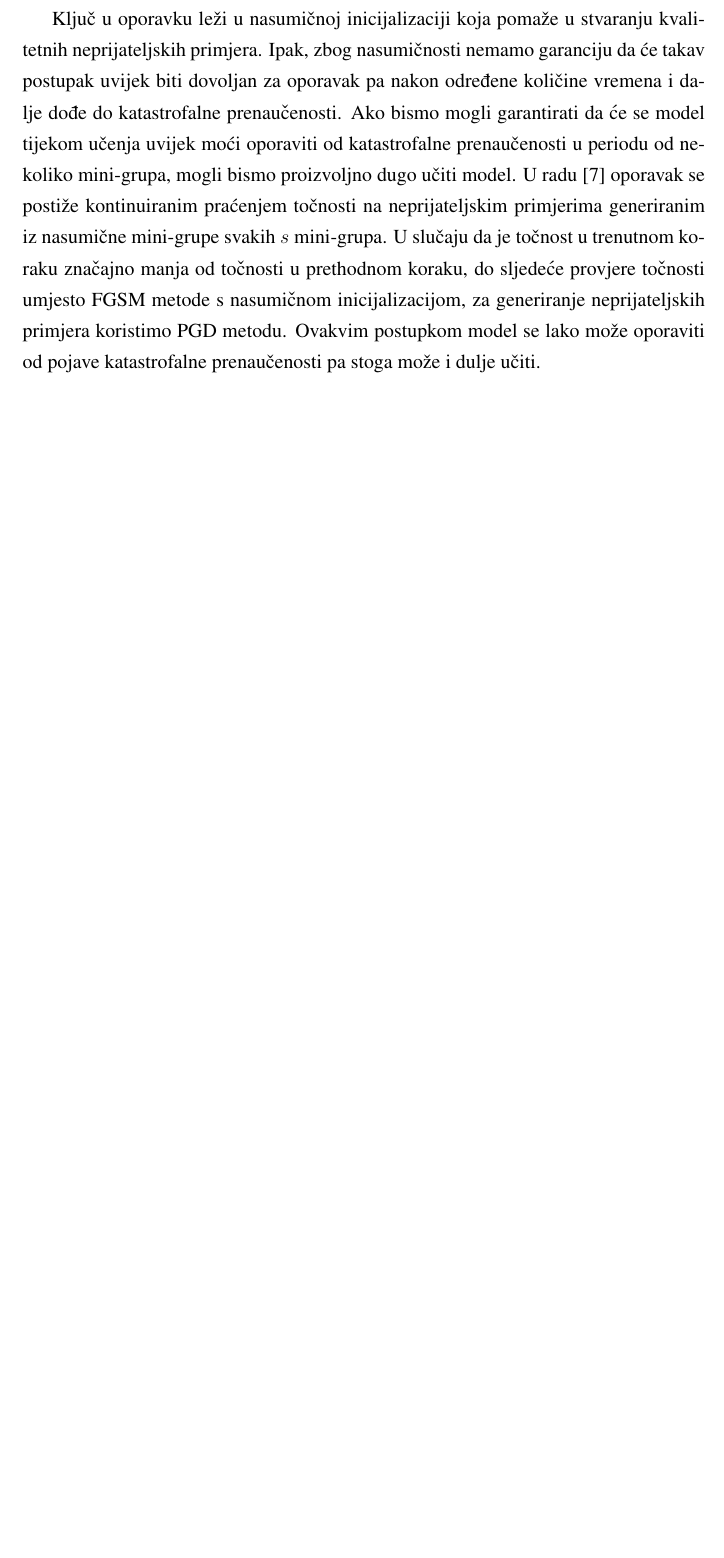
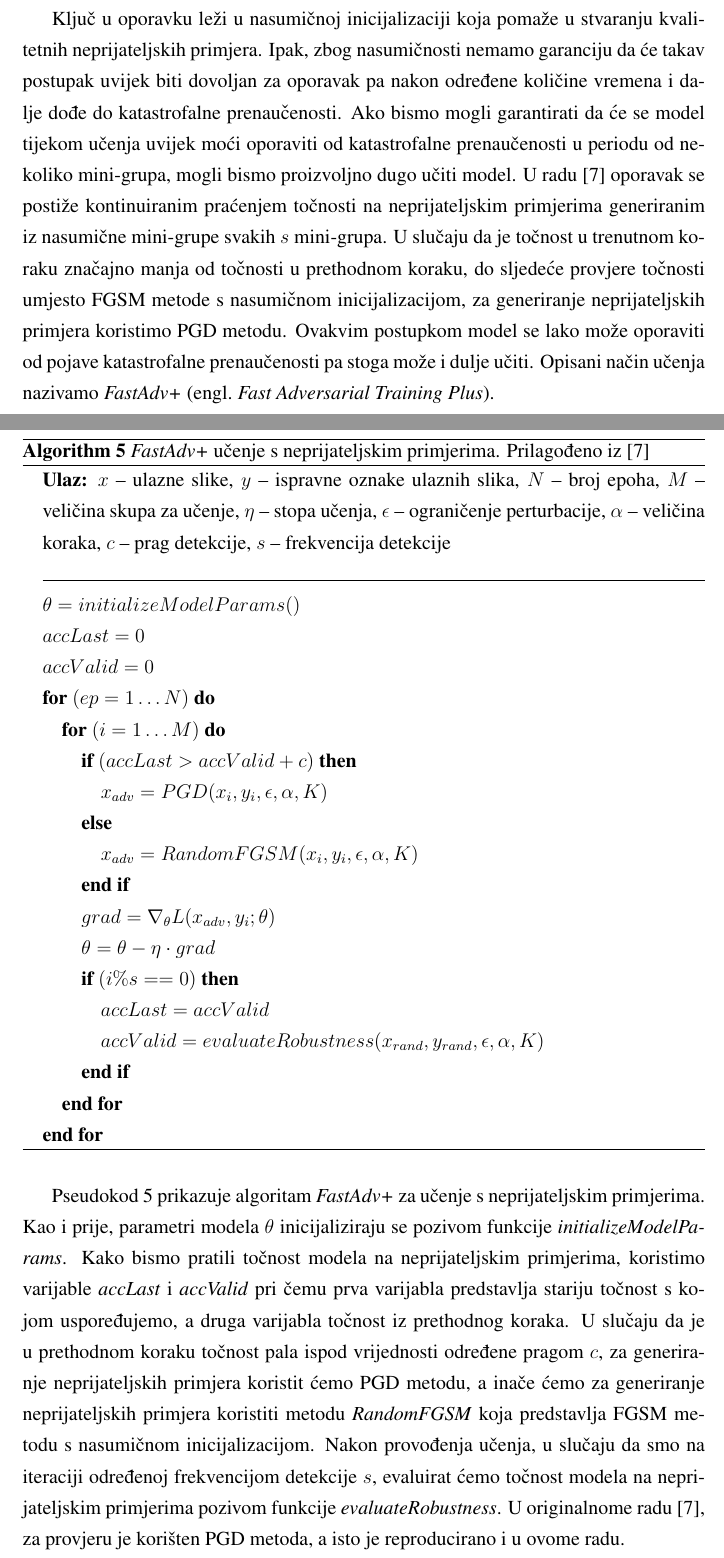
Before and after one commit to DomJamb/Zavrsni-rad-R, a LaTeX thesis (Dokumentacija/zavrsni.tex): part of page 24 of 28 before the commit and two parts of pages 24 and 25 of 31 after it, the two joined at a grey line, cut so that both start at the same text, the shorter picture padded with empty space. Compiled offline with pdfLaTeX.

Commit message:
fast+, fastw

```diff
--- a/Dokumentacija/zavrsni.tex
+++ b/Dokumentacija/zavrsni.tex
@@ -600,3 +600,40 @@ Ako bismo mogli garantirati da će se model tijekom učenja uvijek moći oporavi
 U radu~\cite{li2020towards} oporavak se postiže kontinuiranim praćenjem točnosti na neprijateljskim primjerima generiranim iz nasumične mini-grupe svakih $s$ mini-grupa.
 U slučaju da je točnost u trenutnom koraku značajno manja od točnosti u prethodnom koraku, do sljedeće provjere točnosti umjesto FGSM metode s nasumičnom inicijalizacijom, za generiranje neprijateljskih primjera koristimo PGD metodu.
 Ovakvim postupkom model se lako može oporaviti od pojave katastrofalne prenaučenosti pa stoga može i dulje učiti.
+Opisani način učenja nazivamo \textit{FastAdv+} (engl.\ \textit{Fast Adversarial Training Plus}).
+
+\begin{algorithm}[t]
+    \caption{\textit{FastAdv+} učenje s neprijateljskim primjerima. Prilagođeno iz~\cite{li2020towards}}
+    \label{algo:adv_learning_fast_plus}
+    \begin{algorithmic}
+        \STATE{\textbf{Ulaz:} $x$ -- ulazne slike, $y$ -- ispravne oznake ulaznih slika, $N$ -- broj epoha, $M$ -- veličina skupa za učenje, $\eta$ -- stopa učenja, $\epsilon$ -- ograničenje perturbacije, $\alpha$ -- veličina koraka, $c$ -- prag detekcije, $s$ -- frekvencija detekcije}
+        \\\hrulefill
+        \STATE{$\theta = initializeModelParams()$}
+        \STATE{$accLast = 0$}
+        \STATE{$accValid = 0$}
+        \FOR{$(ep = 1 \dots N)$}
+            \FOR{$(i = 1 \dots M)$}
+                \IF{$(accLast > accValid + c)$}
+                    \STATE{$x_{adv} = PGD(x_{i}, y_{i}, \epsilon, \alpha, K)$}
+                \ELSE
+                    \STATE{$x_{adv} = RandomFGSM(x_{i}, y_{i}, \epsilon, \alpha, K)$}
+                \ENDIF
+                \STATE{$grad = \nabla_{\theta}L(x_{adv},y_{i};\theta)$}
+                \STATE{$\theta = \theta - \eta \cdot grad$}
+                \IF{$(i \% s == 0)$}
+                    \STATE{$accLast = accValid$}
+                    \STATE{$accValid = evaluateRobustness(x_{rand}, y_{rand}, \epsilon, \alpha, K)$}
+                \ENDIF
+            \ENDFOR
+        \ENDFOR
+    \end{algorithmic}
+\end{algorithm}
+
+Pseudokod~\ref{algo:adv_learning_fast_plus} prikazuje algoritam \textit{FastAdv+} za učenje s neprijateljskim primjerima.
+Kao i prije, parametri modela $\theta$ inicijaliziraju se pozivom funkcije \textit{initializeModelParams}.
+Kako bismo pratili točnost modela na neprijateljskim primjerima, koristimo varijable \textit{accLast} i \textit{accValid}
+pri čemu prva varijabla predstavlja stariju točnost s kojom uspoređujemo, a druga varijabla točnost iz prethodnog koraka.
+U slučaju da je u prethodnom koraku točnost pala ispod vrijednosti određene pragom $c$, za generiranje neprijateljskih primjera koristit ćemo PGD metodu,
+a inače ćemo za generiranje neprijateljskih primjera koristiti metodu \textit{RandomFGSM} koja predstavlja FGSM metodu s nasumičnom inicijalizacijom.
+Nakon provođenja učenja, u slučaju da smo na iteraciji određenoj frekvencijom detekcije $s$, evaluirat ćemo točnost modela na neprijateljskim primjerima pozivom funkcije \textit{evaluateRobustness}.
+U originalnome radu~\cite{li2020towards}, za provjeru je korišten PGD metoda, a isto je reproducirano i u ovome radu.
```
Also changed, not shown: Dokumentacija/zavrsni.pdf, Dokumentacija/zavrsni.tex (15 more changed lines).
